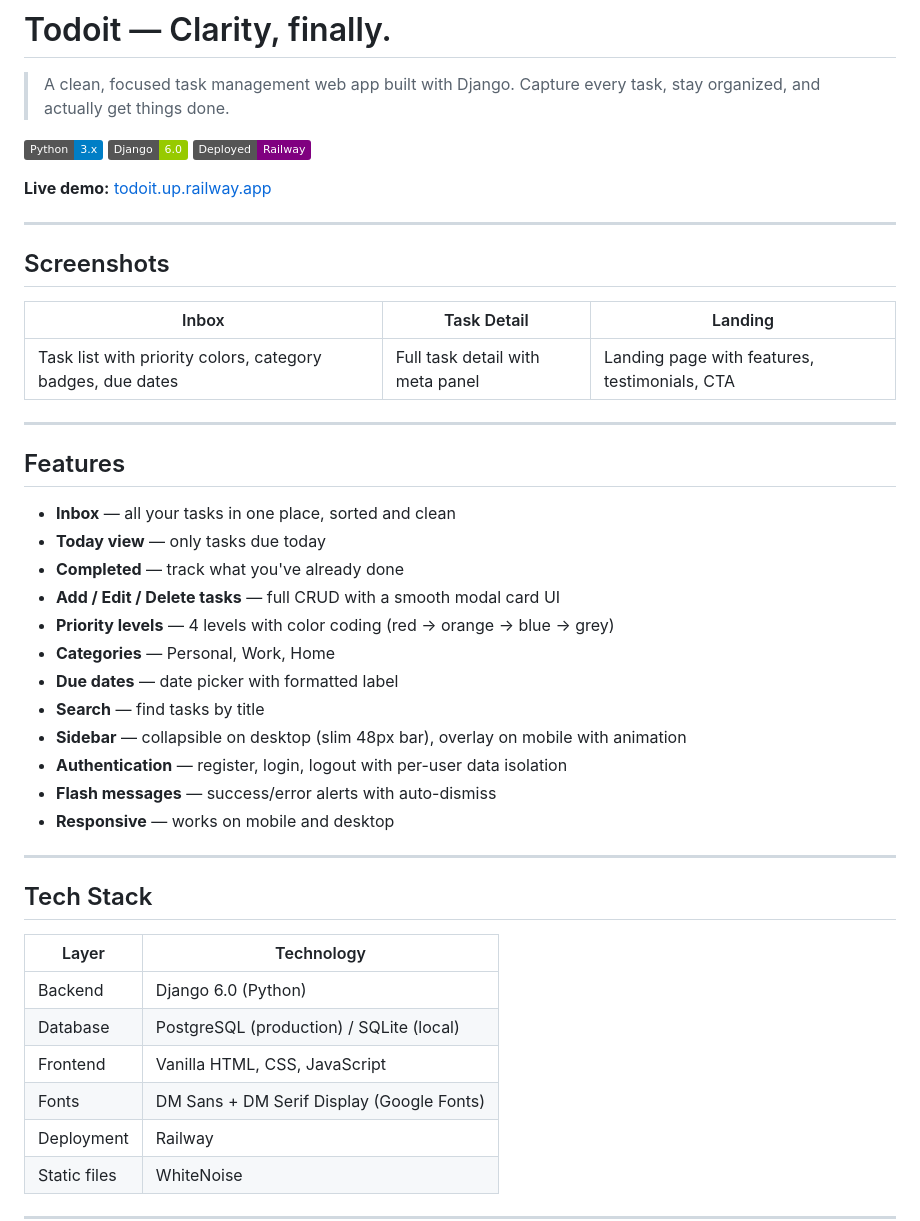
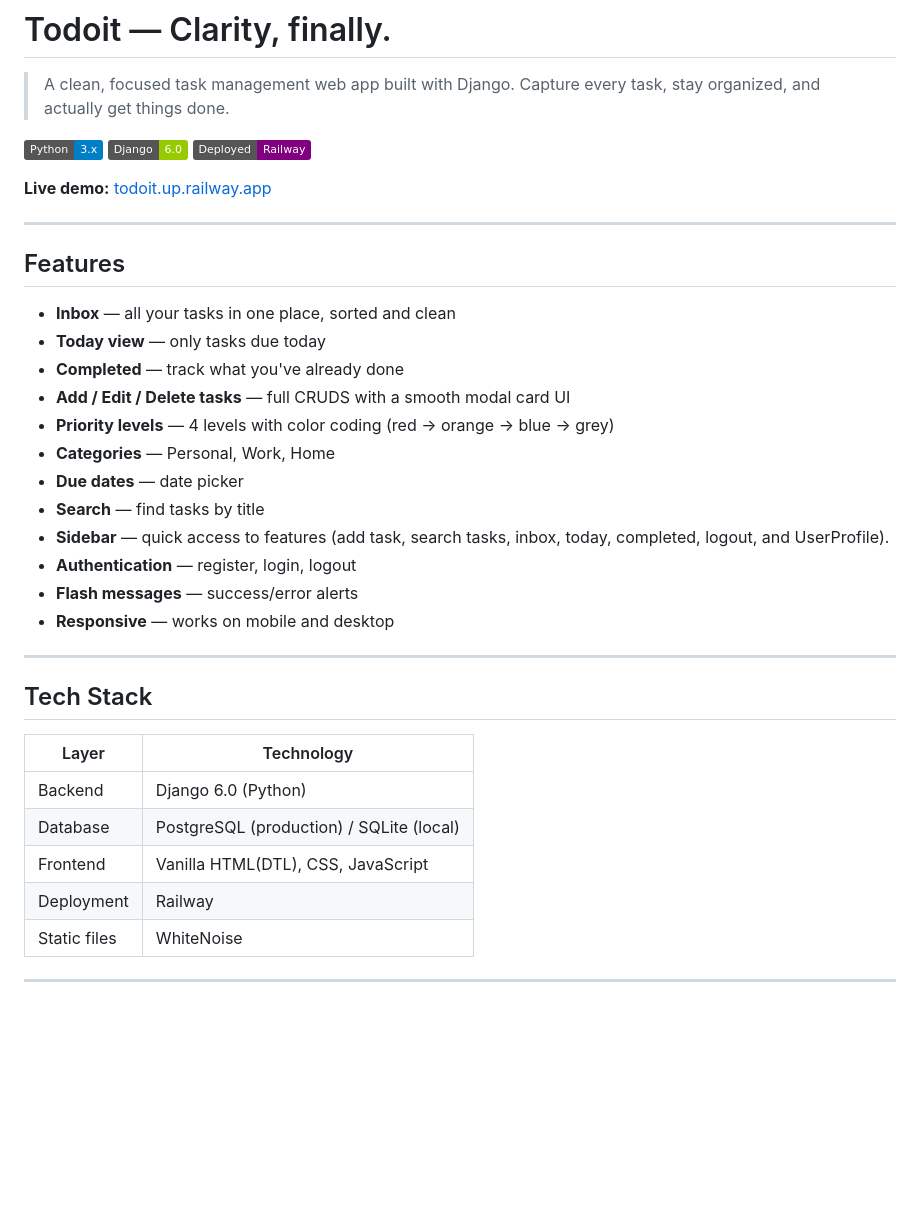
Before and after one commit to walidelamrouchi/TODO, a Markdown page: README.md, the part around the change. GitHub-like rendering; badges without logos; blank space fills up the shorter version.

Commit message:
Revise README features and remove screenshots
Updated README.md to remove screenshots section and refine features list.

```diff
--- a/README.md
+++ b/README.md
@@ -11,27 +11,20 @@
 
 ---
 
-## Screenshots
-
-| Inbox | Task Detail | Landing |
-|-------|-------------|---------|
-| Task list with priority colors, category badges, due dates | Full task detail with meta panel | Landing page with features, testimonials, CTA |
-
----
 
 ## Features
 
 - **Inbox** — all your tasks in one place, sorted and clean
 - **Today view** — only tasks due today
 - **Completed** — track what you've already done
-- **Add / Edit / Delete tasks** — full CRUD with a smooth modal card UI
+- **Add / Edit / Delete tasks** — full CRUDS with a smooth modal card UI
 - **Priority levels** — 4 levels with color coding (red → orange → blue → grey)
 - **Categories** — Personal, Work, Home
-- **Due dates** — date picker with formatted label
+- **Due dates** — date picker
 - **Search** — find tasks by title
-- **Sidebar** — collapsible on desktop (slim 48px bar), overlay on mobile with animation
-- **Authentication** — register, login, logout with per-user data isolation
-- **Flash messages** — success/error alerts with auto-dismiss
+- **Sidebar** — quick access to features (add task, search tasks, inbox, today, completed, logout, and UserProfile).
+- **Authentication** — register, login, logout
+- **Flash messages** — success/error alerts
 - **Responsive** — works on mobile and desktop
 
 ---
@@ -42,8 +35,7 @@
 |-------|-----------|
 | Backend | Django 6.0 (Python) |
 | Database | PostgreSQL (production) / SQLite (local) |
-| Frontend | Vanilla HTML, CSS, JavaScript |
-| Fonts | DM Sans + DM Serif Display (Google Fonts) |
+| Frontend | Vanilla HTML(DTL), CSS, JavaScript |
 | Deployment | Railway |
 | Static files | WhiteNoise |
 
```
